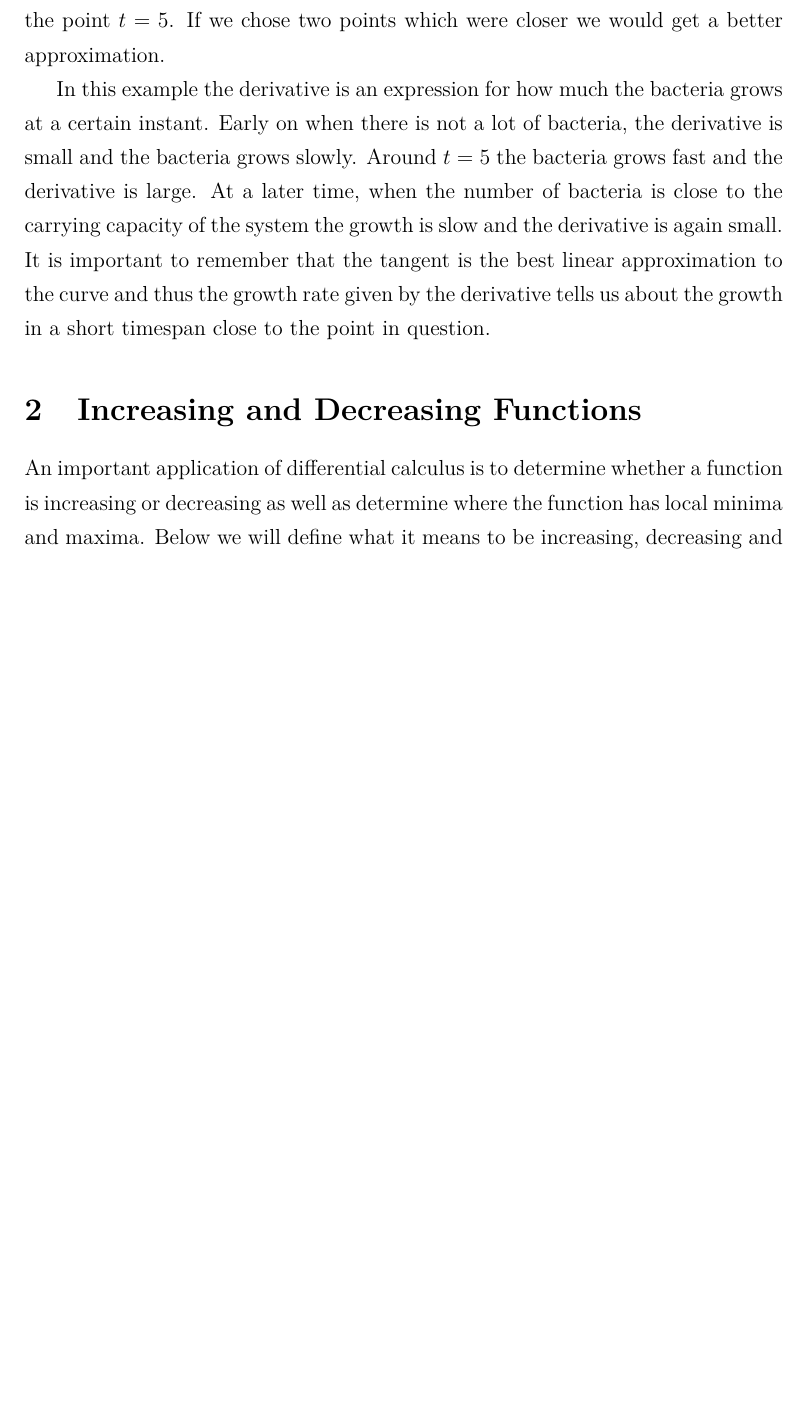
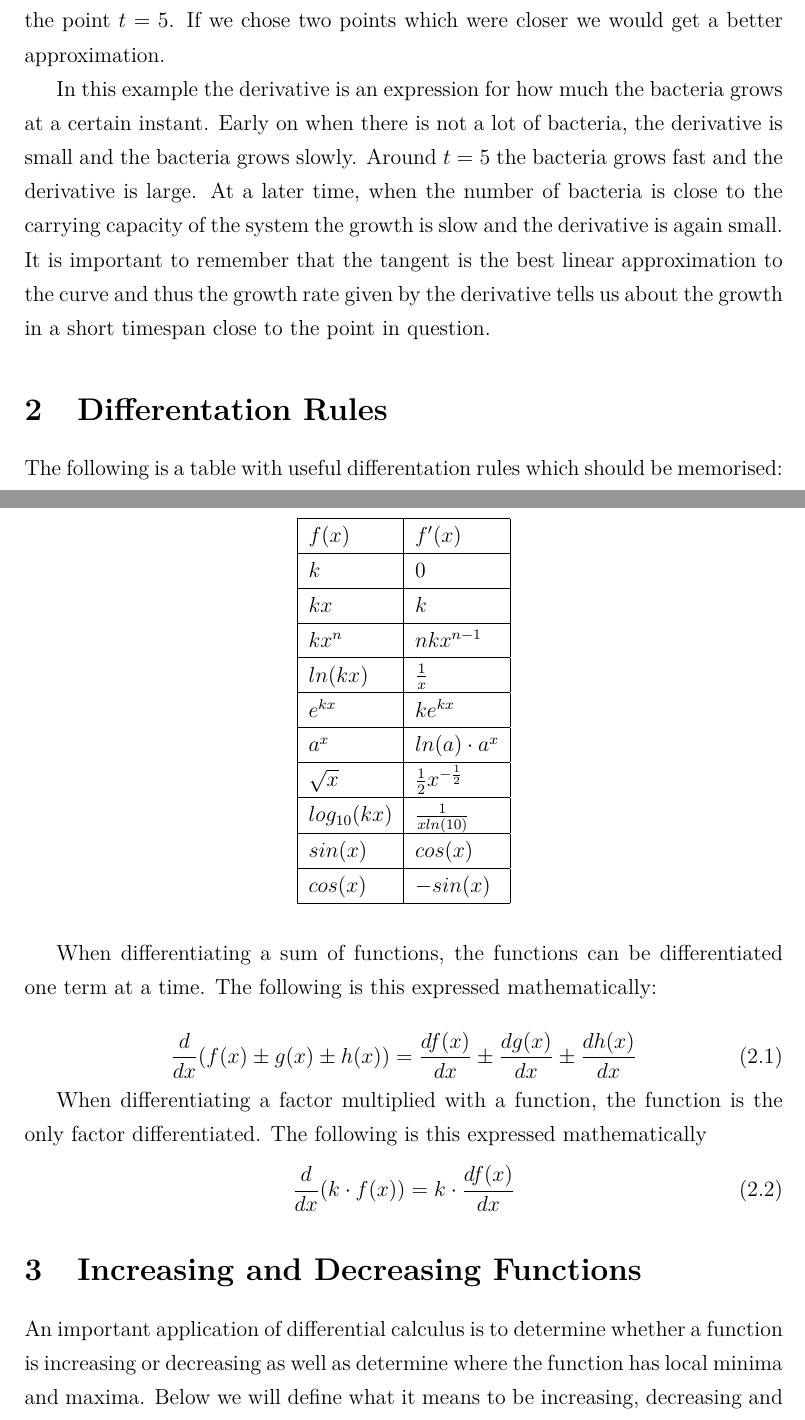
Before and after one commit to MarcDam/MathNotes, a LaTeX document (Calculus/main.tex, which reads Calculus/intro.tex): part of page 3 of 13 before the commit and two parts of pages 3 and 4 of 14 after it, the two joined at a grey line, cut so that both start at the same text, the shorter picture padded with empty space. Compiled offline with pdfLaTeX.

Commit message:
Added diff rules table + sum and product rule

```diff
--- a/Calculus/intro.tex
+++ b/Calculus/intro.tex
@@ -56,4 +56,49 @@ a = \frac{0.73 - 0.27}{6 - 4} = 0.23.
 As we see from figure~\ref{fig:bacteriaDerivative} this is a pretty good approximation of the derivative at the point $t = 5$. If we chose two points which were closer we would get a better approximation.
 
 In this example the derivative is an expression for how much the bacteria grows at a certain instant. Early on when there is not a lot of bacteria, the derivative is small and the bacteria grows slowly. Around $t = 5$ the bacteria grows fast and the derivative is large. At a later time, when the number of bacteria is close to the carrying capacity of the system the growth is slow and the derivative is again small. It is important to remember that the tangent is the best linear approximation to the curve and thus the growth rate given by the derivative tells us about the growth in a short timespan close to the point in question.
+
+\section{Differentation Rules}
+
+The following is a table with useful differentation rules which should be memorised:
+
+\begin{table}[H]
+\centering
+\begin{tabular}{|L|L|}
+	\hline
+f(x)	& f'(x)  \\
+	\hline
+k	& 0  \\
+	\hline
+kx	& k  \\
+	\hline
+kx^n	& nkx^{n-1}  \\
+	\hline
+ln(kx)	& \frac{1}{x}  \\
+	\hline
+e^{kx}	& ke^{kx}  \\
+	\hline
+a^x     & ln(a) \cdot a^x \\
+	\hline
+\sqrt{x} & \frac{1}{2}x^{-\frac{1}{2}} \\
+	\hline
+log_{10}(kx)	& \frac{1}{xln(10)}  \\
+	\hline
+sin(x)	& cos(x)  \\
+	\hline
+cos(x)	& -sin(x)  \\
+	\hline
+\end{tabular}
+\end{table}
+
+When differentiating a sum of functions, the functions can be differentiated one term at a time. The following is this expressed mathematically:
+
+\begin{equation}
+\frac{d}{dx}(f(x)\pm g(x)\pm h(x)) = \frac{df(x)}{dx} \pm \frac{dg(x)}{dx} \pm \frac{dh(x)}{dx}
+\end{equation}
+
+When differentiating a factor multiplied with a function, the function is the only factor differentiated. The following is this expressed mathematically
+\begin{equation}
+\frac{d}{dx} (k \cdot f(x)) = k \cdot \frac{df(x)}{dx}
+\end{equation}
+
 \end{document}
--- a/Calculus/main.tex
+++ b/Calculus/main.tex
@@ -6,6 +6,8 @@
 \usepackage{amsfonts}
 \usepackage{amssymb}
 \usepackage{amsthm}
+\usepackage{array}   % for \newcolumntype macro
+\usepackage{float}
 \theoremstyle{definition}
 \newtheorem{definition}{Definition}[section]
 \newtheorem{theorem}{Theorem}[section]
@@ -28,6 +30,7 @@
 \usepackage{mathtools}
 \DeclarePairedDelimiter{\abs}{\lvert}{\rvert}
 \newcommand{\diff}[2]{\frac{\text{d} #1}{\text{d} #2}}
+\newcolumntype{L}{>{$}l<{$}} % math-mode version of "l" column type
 \let\epsilon\varepsilon
 \usepackage[bookmarks,hidelinks]{hyperref}
 \usepackage[square]{natbib}
```
